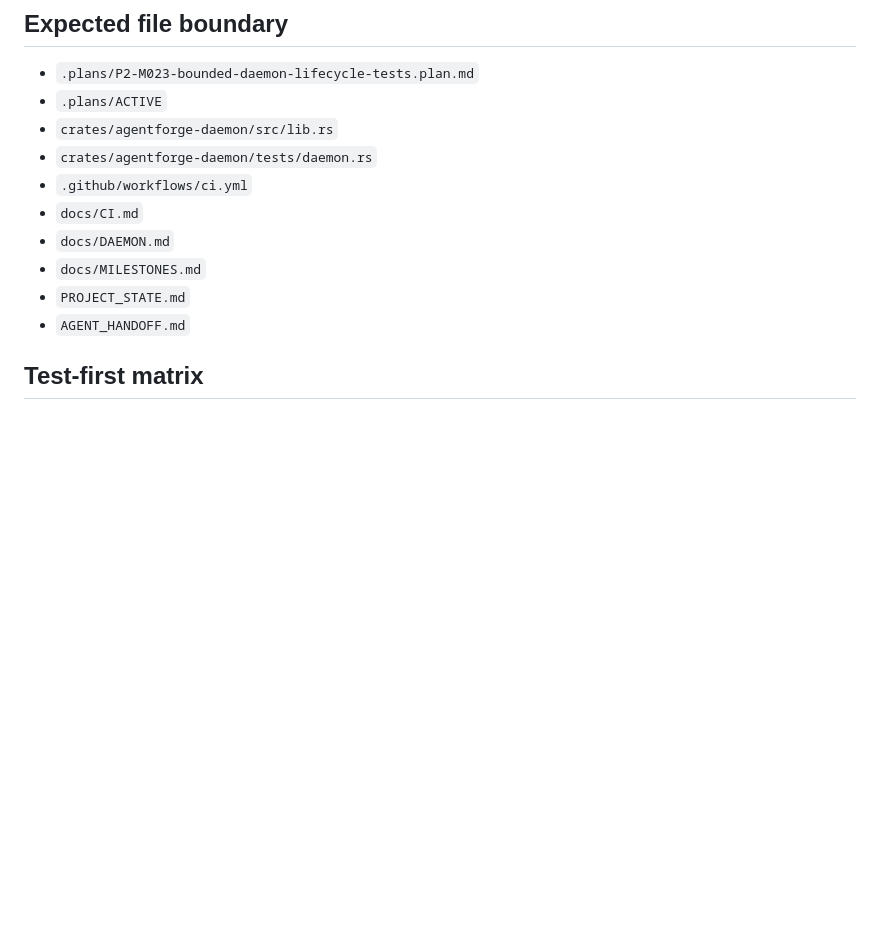
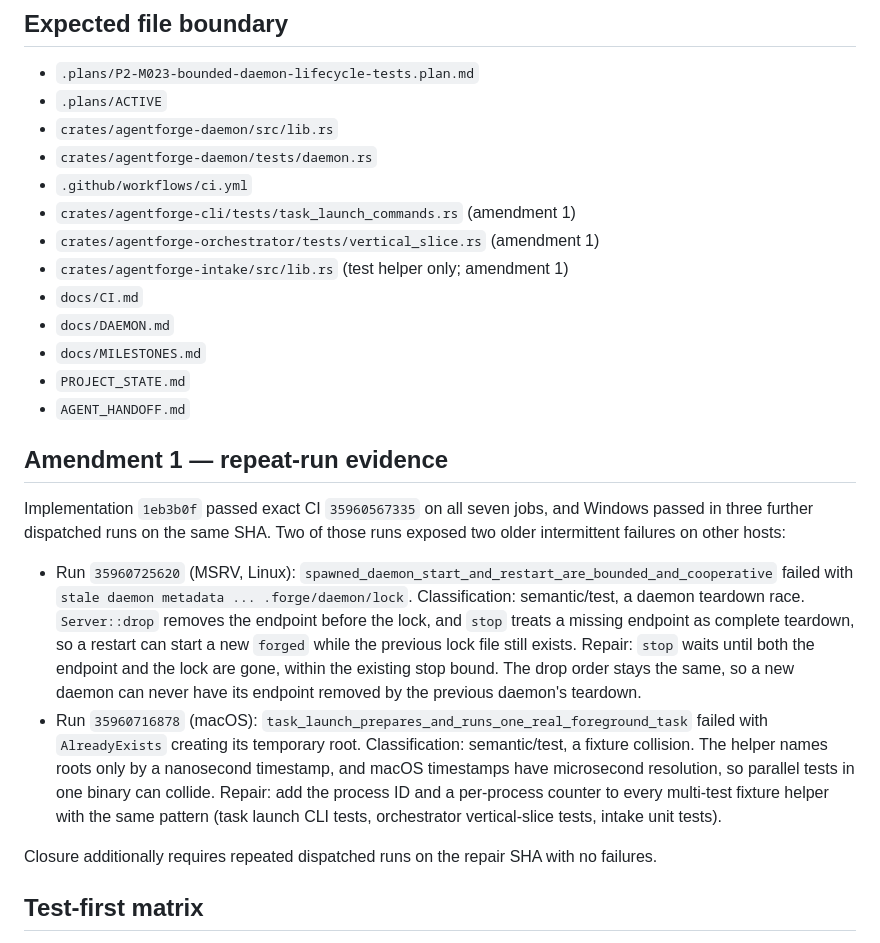
Before and after one commit to cybercore-tech/agentforge, a Markdown page: .plans/P2-M023-bounded-daemon-lifecycle-tests.plan.md, the part around the change. GitHub-like rendering; blank space fills up the shorter version.

Commit message:
docs(plan): amend P2-M023 for teardown race and fixture collisions
Co-Authored-By: Claude Opus 5.5 <noreply@anthropic.com>

```diff
--- a/.plans/P2-M023-bounded-daemon-lifecycle-tests.plan.md
+++ b/.plans/P2-M023-bounded-daemon-lifecycle-tests.plan.md
@@ -89,11 +89,36 @@ No new dependency; standard library only (`std::sync::mpsc`, `Instant`).
 - `crates/agentforge-daemon/src/lib.rs`
 - `crates/agentforge-daemon/tests/daemon.rs`
 - `.github/workflows/ci.yml`
+- `crates/agentforge-cli/tests/task_launch_commands.rs` (amendment 1)
+- `crates/agentforge-orchestrator/tests/vertical_slice.rs` (amendment 1)
+- `crates/agentforge-intake/src/lib.rs` (test helper only; amendment 1)
 - `docs/CI.md`
 - `docs/DAEMON.md`
 - `docs/MILESTONES.md`
 - `PROJECT_STATE.md`
 - `AGENT_HANDOFF.md`
+
+## Amendment 1 — repeat-run evidence
+
+Implementation `1eb3b0f` passed exact CI `35960567335` on all seven jobs, and Windows passed in
+three further dispatched runs on the same SHA. Two of those runs exposed two older intermittent
+failures on other hosts:
+
+- Run `35960725620` (MSRV, Linux): `spawned_daemon_start_and_restart_are_bounded_and_cooperative`
+  failed with `stale daemon metadata ... .forge/daemon/lock`. Classification: semantic/test, a
+  daemon teardown race. `Server::drop` removes the endpoint before the lock, and `stop` treats a
+  missing endpoint as complete teardown, so a restart can start a new `forged` while the previous
+  lock file still exists. Repair: `stop` waits until both the endpoint and the lock are gone,
+  within the existing stop bound. The drop order stays the same, so a new daemon can never have
+  its endpoint removed by the previous daemon's teardown.
+- Run `35960716878` (macOS): `task_launch_prepares_and_runs_one_real_foreground_task` failed with
+  `AlreadyExists` creating its temporary root. Classification: semantic/test, a fixture collision.
+  The helper names roots only by a nanosecond timestamp, and macOS timestamps have microsecond
+  resolution, so parallel tests in one binary can collide. Repair: add the process ID and a
+  per-process counter to every multi-test fixture helper with the same pattern (task launch CLI
+  tests, orchestrator vertical-slice tests, intake unit tests).
+
+Closure additionally requires repeated dispatched runs on the repair SHA with no failures.
 
 ## Test-first matrix
 
```
